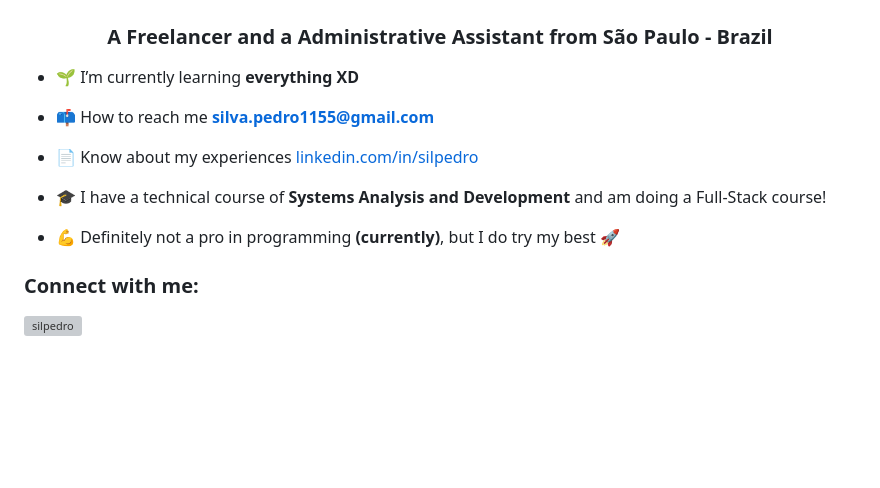
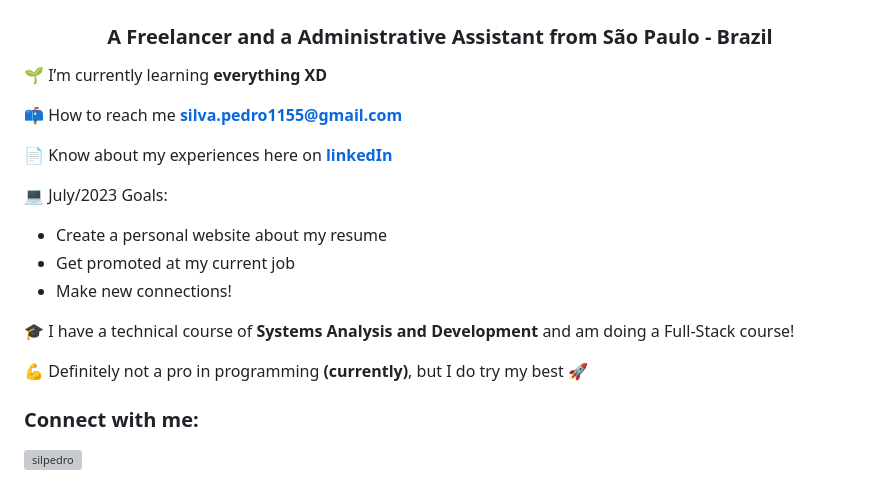
Before and after one commit to silpedro/silpedro, a Markdown page: README.md, the part around the change. Drawn GitHub-style; blank space fills up the shorter version; grey boxes are pictures that could not be loaded.

Commit message:
Update README.md
update of personal info and revised the LinkedIn link that wasn't working (I forgot to put the "/in")

```diff
--- a/README.md
+++ b/README.md
@@ -1,15 +1,21 @@
 <h1 align="center">Hi 👋, I'm Pedro Silva</h1>
 <h3 align="center">A Freelancer and a Administrative Assistant from São Paulo - Brazil</h3>
 
-- 🌱 I’m currently learning **everything XD**
+🌱 I’m currently learning **everything XD**
 
-- 📫 How to reach me **silva.pedro1155@gmail.com**
+📫 How to reach me **silva.pedro1155@gmail.com**
 
-- 📄 Know about my experiences [linkedin.com/in/silpedro](linkedin.com/in/silpedro)
+📄 Know about my experiences here on **[linkedIn](linkedin.com/in/silpedro)**
 
-- 🎓 I have a technical course of **Systems Analysis and Development** and am doing a Full-Stack course!
+💻 July/2023 Goals:
+- Create a personal website about my resume
+- Get promoted at my current job
+- Make new connections!
 
-- 💪 Definitely not a pro in programming **(currently)**, but I do try my best 🚀
+
+🎓 I have a technical course of **Systems Analysis and Development** and am doing a Full-Stack course!
+
+💪 Definitely not a pro in programming **(currently)**, but I do try my best 🚀
 
 <h3 align="left">Connect with me:</h3>
 <p align="left">
```
